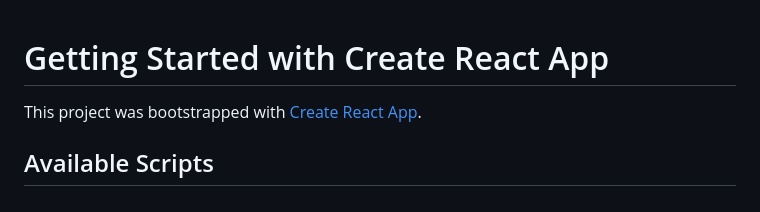
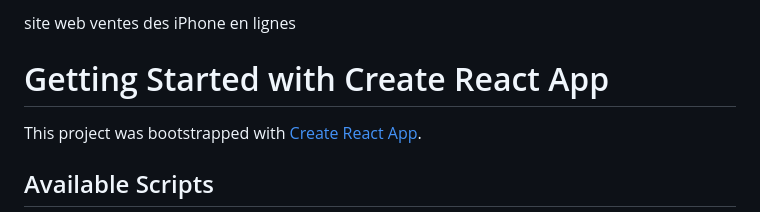
Before and after one commit to fabioramefiarison/Finday, a Markdown page: README.md, the part around the change. Rendered like a GitHub page.

```diff
--- a/README.md
+++ b/README.md
@@ -1,3 +1,4 @@
+site web ventes des iPhone en lignes
 # Getting Started with Create React App
 
 This project was bootstrapped with [Create React App](https://github.com/facebook/create-react-app).
```
